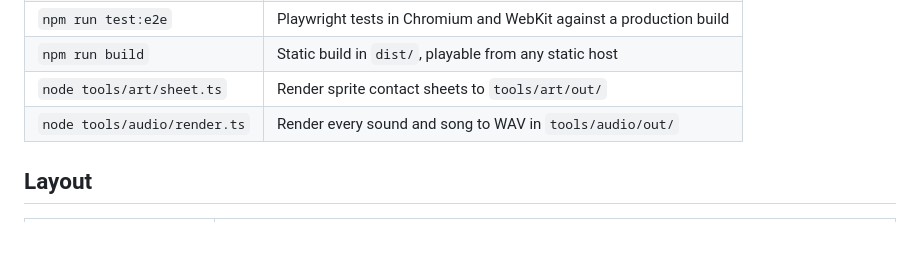
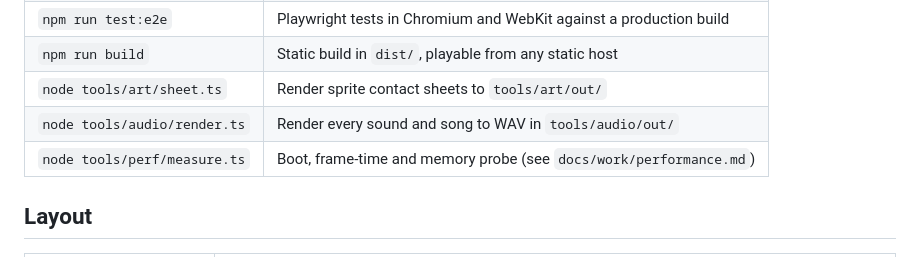
Before and after one commit to AzScep/retro-runner, a Markdown page: README.md, the part around the change. Rendered like a GitHub page.

```diff
--- a/README.md
+++ b/README.md
@@ -35,6 +35,7 @@ Then open http://localhost:5173.
 | `npm run build`              | Static build in `dist/`, playable from any static host             |
 | `node tools/art/sheet.ts`    | Render sprite contact sheets to `tools/art/out/`                   |
 | `node tools/audio/render.ts` | Render every sound and song to WAV in `tools/audio/out/`           |
+| `node tools/perf/measure.ts` | Boot, frame-time and memory probe (see `docs/work/performance.md`) |
 
 ## Layout
 
```
Also changed, not shown: docs/work/performance.md (added, +92 -0 lines).
